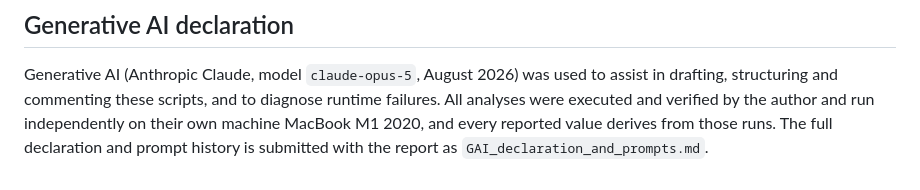
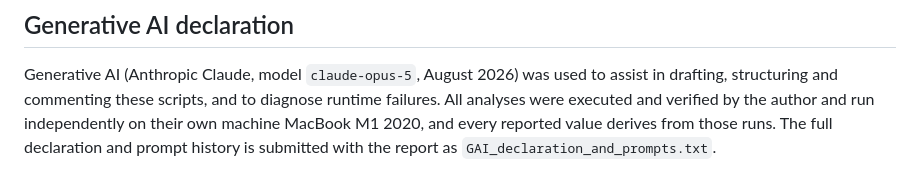
Before and after one commit to khanfaiza7377-debug/LIFE748-Assessment2-Resit, a Markdown page: README.md, the part around the change. Drawn GitHub-style.

```diff
--- a/README.md
+++ b/README.md
@@ -95,4 +95,4 @@ Generative AI (Anthropic Claude, model `claude-opus-5`, August 2026) was used to
 assist in drafting, structuring and commenting these scripts, and to diagnose
 runtime failures. All analyses were executed and verified by the author and run independently on their own machine MacBook M1 2020, and
 every reported value derives from those runs. The full declaration and prompt
-history is submitted with the report as `GAI_declaration_and_prompts.md`.
+history is submitted with the report as `GAI_declaration_and_prompts.txt`.
```
